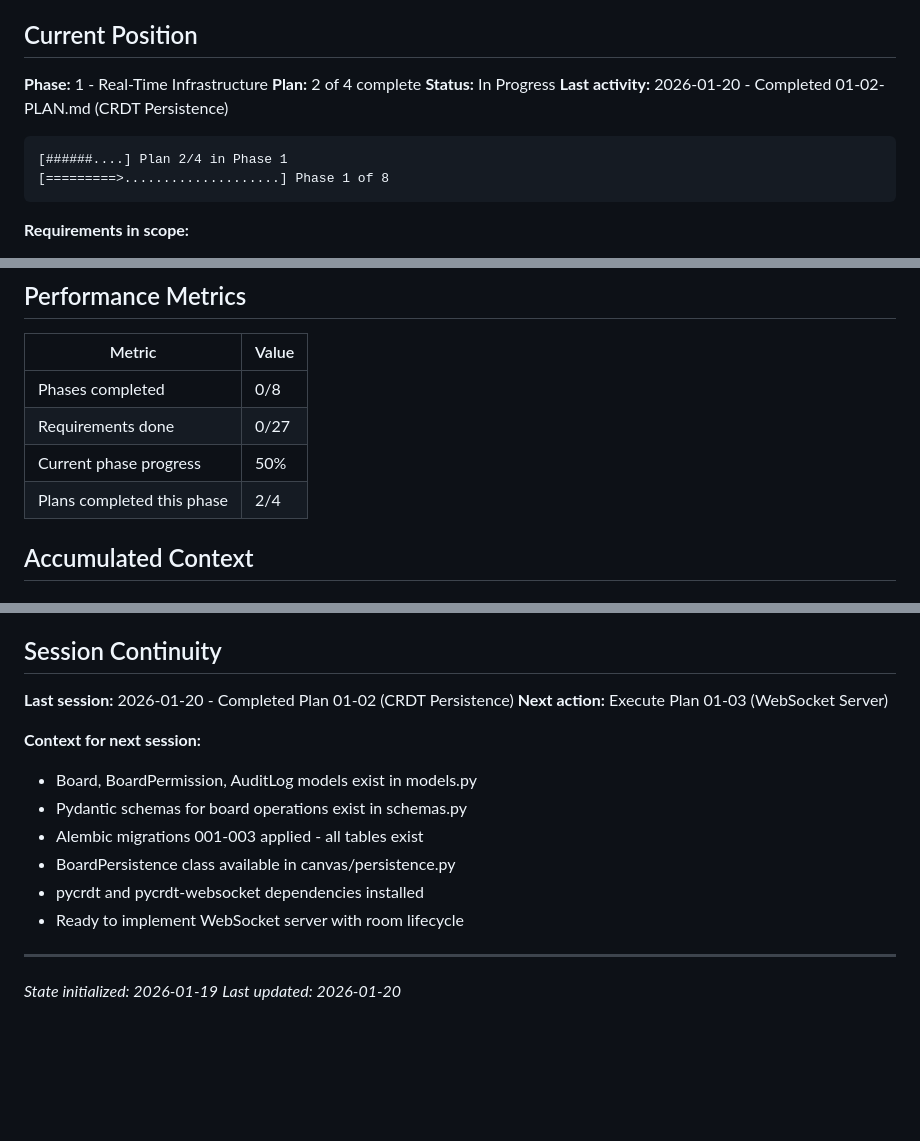
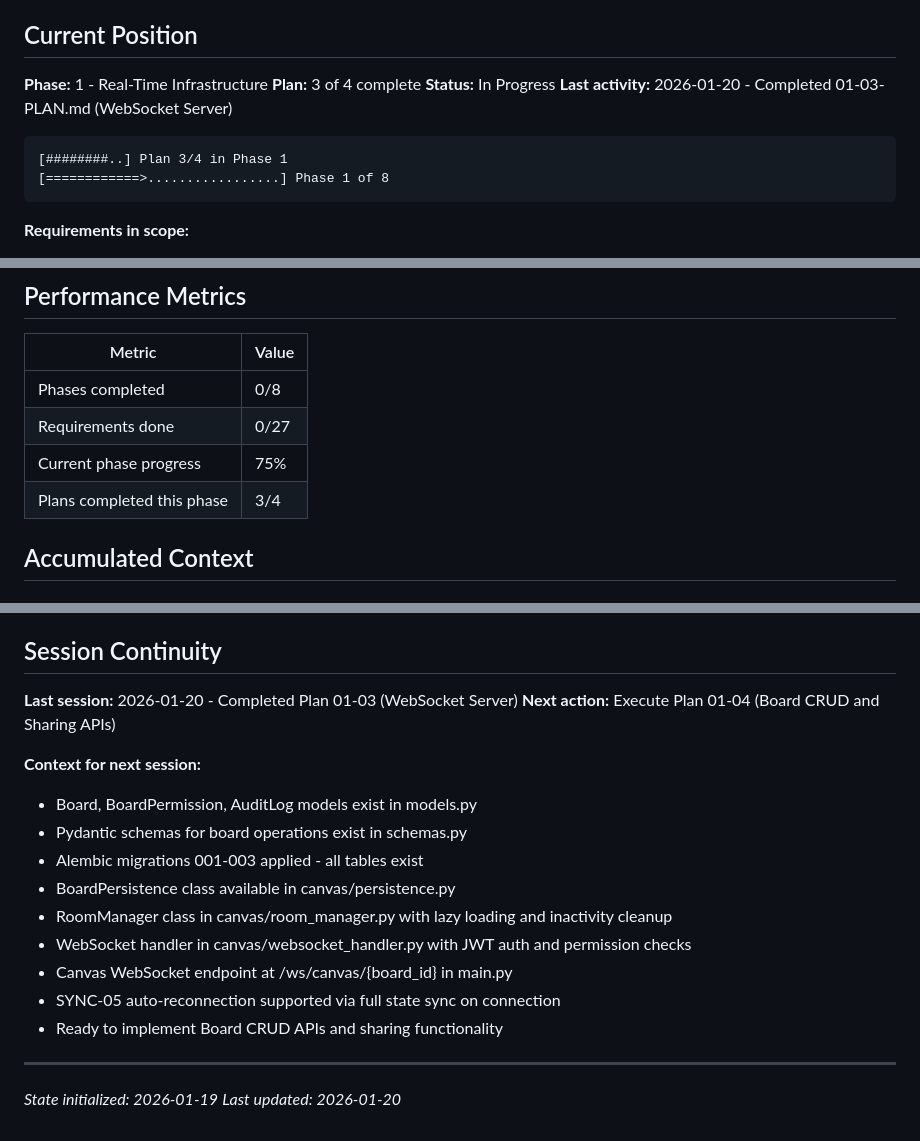
Before and after one commit to flyingpurplepizzaeater/TODOOO, a Markdown page: .planning/STATE.md, 3 parts joined by grey strips. Rendered like a GitHub page; blank space fills up the shorter version.

Commit message:
docs(01-03): complete WebSocket Server plan
Tasks completed: 3/3
- Create RoomManager for Y.Doc lifecycle
- Create WebSocket handler for Yjs sync protocol
- Register canvas WebSocket endpoint in main.py

SUMMARY: .planning/phases/01-real-time-infrastructure/01-03-SUMMARY.md

Co-Authored-By: Claude Opus 4.5 <noreply@anthropic.com>

````diff
--- a/.planning/STATE.md
+++ b/.planning/STATE.md
@@ -11,13 +11,13 @@
 ## Current Position
 
 **Phase:** 1 - Real-Time Infrastructure
-**Plan:** 2 of 4 complete
+**Plan:** 3 of 4 complete
 **Status:** In Progress
-**Last activity:** 2026-01-20 - Completed 01-02-PLAN.md (CRDT Persistence)
+**Last activity:** 2026-01-20 - Completed 01-03-PLAN.md (WebSocket Server)
 
 ```
-[######....] Plan 2/4 in Phase 1
-[=========>....................] Phase 1 of 8
+[########..] Plan 3/4 in Phase 1
+[============>.................] Phase 1 of 8
 ```
 
 **Requirements in scope:**
@@ -37,8 +37,8 @@
 |--------|-------|
 | Phases completed | 0/8 |
 | Requirements done | 0/27 |
-| Current phase progress | 50% |
-| Plans completed this phase | 2/4 |
+| Current phase progress | 75% |
+| Plans completed this phase | 3/4 |
 
 ## Accumulated Context
 
@@ -79,16 +81,19 @@ None currently.
 
 ## Session Continuity
 
-**Last session:** 2026-01-20 - Completed Plan 01-02 (CRDT Persistence)
-**Next action:** Execute Plan 01-03 (WebSocket Server)
+**Last session:** 2026-01-20 - Completed Plan 01-03 (WebSocket Server)
+**Next action:** Execute Plan 01-04 (Board CRUD and Sharing APIs)
 
 **Context for next session:**
 - Board, BoardPermission, AuditLog models exist in models.py
 - Pydantic schemas for board operations exist in schemas.py
 - Alembic migrations 001-003 applied - all tables exist
 - BoardPersistence class available in canvas/persistence.py
-- pycrdt and pycrdt-websocket dependencies installed
-- Ready to implement WebSocket server with room lifecycle
+- RoomManager class in canvas/room_manager.py with lazy loading and inactivity cleanup
+- WebSocket handler in canvas/websocket_handler.py with JWT auth and permission checks
+- Canvas WebSocket endpoint at /ws/canvas/{board_id} in main.py
+- SYNC-05 auto-reconnection supported via full state sync on connection
+- Ready to implement Board CRUD APIs and sharing functionality
 
 ---
 
````
Also changed, not shown: other parts of .planning/STATE.md (+3 -1 lines), 1 other file.
